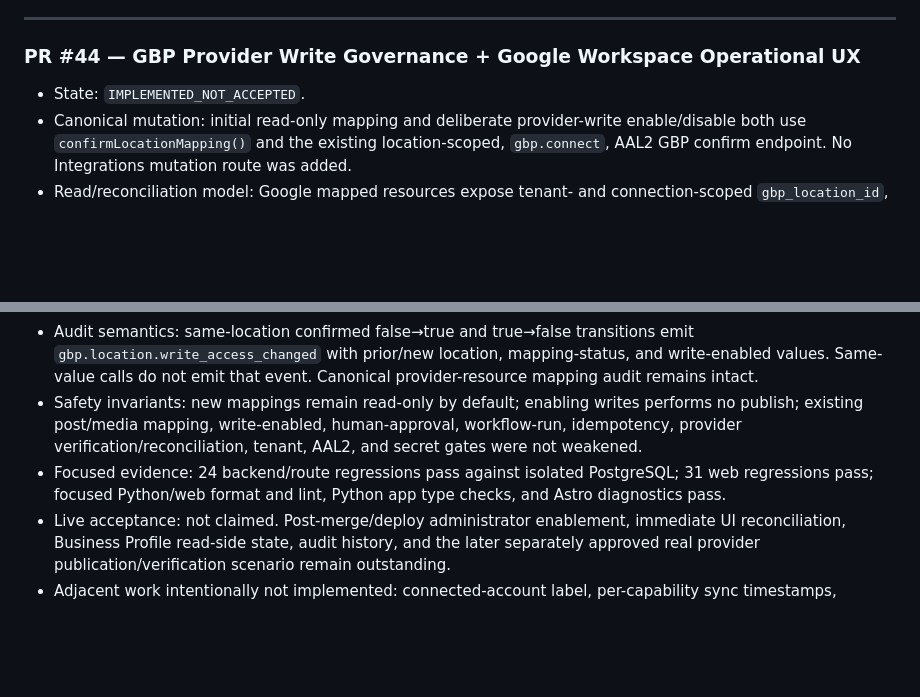
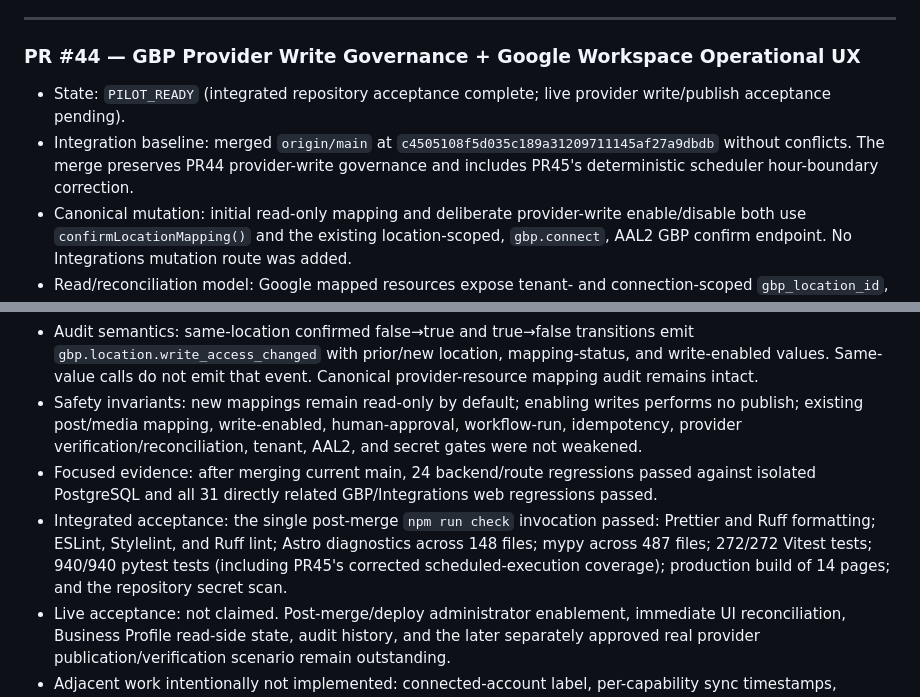
Before and after one commit to LilosG/lilos-platform, a Markdown page: docs/PLATFORM-RELEASE-LEDGER.md, 2 parts joined by grey strips. Drawn GitHub-style; blank space fills up the shorter version.

Commit message:
docs: record PR44 integrated acceptance

```diff
--- a/docs/PLATFORM-RELEASE-LEDGER.md
+++ b/docs/PLATFORM-RELEASE-LEDGER.md
@@ -419,13 +419,15 @@ The **Implementation** column uses the formal status vocabulary. The **Live acce
 
 ### PR #44 — GBP Provider Write Governance + Google Workspace Operational UX
 
-- State: `IMPLEMENTED_NOT_ACCEPTED`.
+- State: `PILOT_READY` (integrated repository acceptance complete; live provider write/publish acceptance pending).
+- Integration baseline: merged `origin/main` at `c4505108f5d035c189a31209711145af27a9dbdb` without conflicts. The merge preserves PR44 provider-write governance and includes PR45's deterministic scheduler hour-boundary correction.
 - Canonical mutation: initial read-only mapping and deliberate provider-write enable/disable both use `confirmLocationMapping()` and the existing location-scoped, `gbp.connect`, AAL2 GBP confirm endpoint. No Integrations mutation route was added.
 - Read/reconciliation model: Google mapped resources expose tenant- and connection-scoped `gbp_location_id`, `mapping_status`, and `write_enabled`; unresolved mappings return null governance fields. Active provider mapping identity and platform `Location.id` identity are shared by the mapped workspace and unmapped queue/count.
 - Operator behavior: confirmed mapped GBP locations render backend-truth `Read only` or `Provider writes enabled` state. Only platform administrators meeting required assurance receive an enable/disable action, each with explicit inline consequence confirmation. Success re-fetches connection and workspace truth; failure restores the action and renders the standard safe error.
 - Audit semantics: same-location confirmed false→true and true→false transitions emit `gbp.location.write_access_changed` with prior/new location, mapping-status, and write-enabled values. Same-value calls do not emit that event. Canonical provider-resource mapping audit remains intact.
 - Safety invariants: new mappings remain read-only by default; enabling writes performs no publish; existing post/media mapping, write-enabled, human-approval, workflow-run, idempotency, provider verification/reconciliation, tenant, AAL2, and secret gates were not weakened.
-- Focused evidence: 24 backend/route regressions pass against isolated PostgreSQL; 31 web regressions pass; focused Python/web format and lint, Python app type checks, and Astro diagnostics pass.
+- Focused evidence: after merging current main, 24 backend/route regressions passed against isolated PostgreSQL and all 31 directly related GBP/Integrations web regressions passed.
+- Integrated acceptance: the single post-merge `npm run check` invocation passed: Prettier and Ruff formatting; ESLint, Stylelint, and Ruff lint; Astro diagnostics across 148 files; mypy across 487 files; 272/272 Vitest tests; 940/940 pytest tests (including PR45's corrected scheduled-execution coverage); production build of 14 pages; and the repository secret scan.
 - Live acceptance: not claimed. Post-merge/deploy administrator enablement, immediate UI reconciliation, Business Profile read-side state, audit history, and the later separately approved real provider publication/verification scenario remain outstanding.
 - Adjacent work intentionally not implemented: connected-account label, per-capability sync timestamps, manual sync endpoint, and any real Google content publication remain outside PR44.
 - Ledger rows changed: Google provider resource mapping; GBP operational product; Integrations control plane.
```
Also changed, not shown: other parts of docs/PLATFORM-RELEASE-LEDGER.md (+3 -3 lines).
